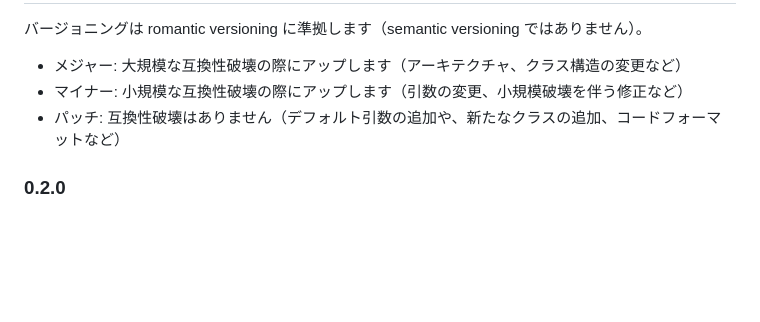
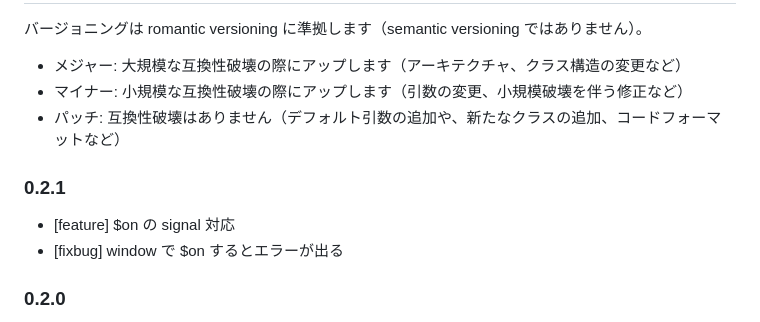
Before and after one commit to arima-ryunosuke/js-kQuery, a Markdown page: README.md, the part around the change. GitHub-like rendering; blank space fills up the shorter version.

```diff
--- a/README.md
+++ b/README.md
@@ -558,6 +558,11 @@ MIT
 - マイナー: 小規模な互換性破壊の際にアップします（引数の変更、小規模破壊を伴う修正など）
 - パッチ: 互換性破壊はありません（デフォルト引数の追加や、新たなクラスの追加、コードフォーマットなど）
 
+### 0.2.1
+
+- [feature] $on の signal 対応
+- [fixbug] window で $on するとエラーが出る
+
 ### 0.2.0
 
 - [feature] $topLayerElement を追加
```
